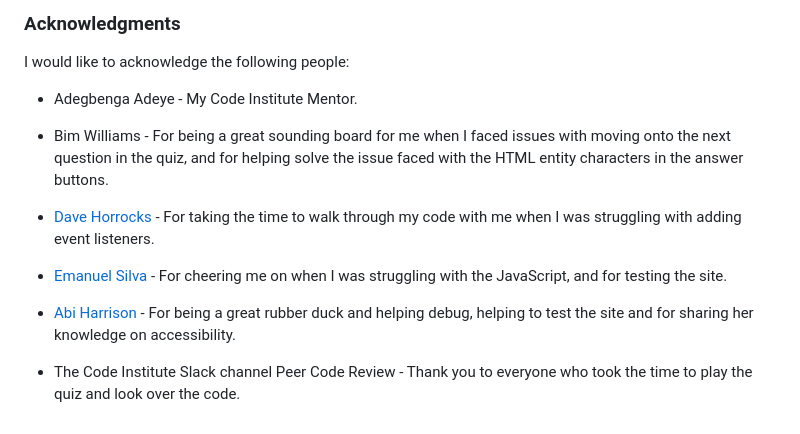
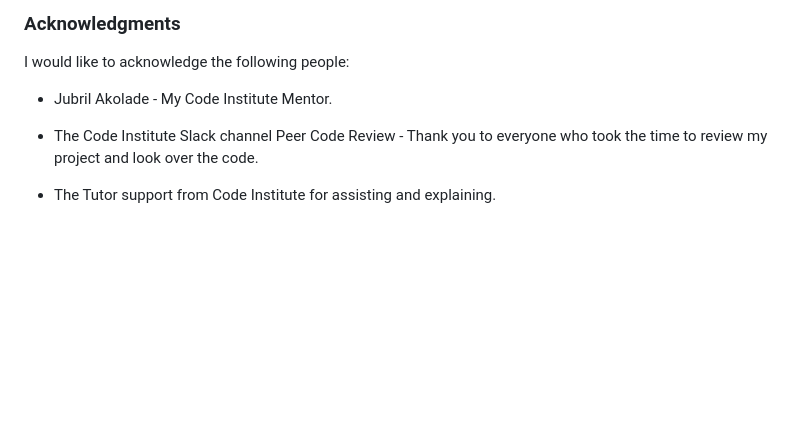
Before and after one commit to KikiBerg/Kikicodes, a Markdown page: README.md, the part around the change. GitHub-like rendering; blank space fills up the shorter version.

Commit message:
Acknowledgements section in readme

```diff
--- a/README.md
+++ b/README.md
@@ -292,14 +292,8 @@ All other content for the site, such as introduction messages and instructions w
 
 I would like to acknowledge the following people:
 
-* Adegbenga  Adeye - My Code Institute Mentor.
+* Jubril Akolade - My Code Institute Mentor.
 
-* Bim Williams - For being a great sounding board for me when I faced issues with moving onto the next question in the quiz, and for helping solve the issue faced with the HTML entity characters in the answer buttons.
+* The Code Institute Slack channel Peer Code Review - Thank you to everyone who took the time to review my project and look over the code.
 
-* [Dave Horrocks](https://github.com/daveyjh) - For taking the time to walk through my code with me when I was struggling with adding event listeners.
-
-* [Emanuel Silva](https://github.com/manni8436) - For cheering me on when I was struggling with the JavaScript, and for testing the site.
-
-* [Abi Harrison](https://github.com/Abibubble) - For being a great rubber duck and helping debug, helping to test the site and for sharing her knowledge on accessibility.
-
-* The Code Institute Slack channel Peer Code Review - Thank you to everyone who took the time to play the quiz and look over the code.
+* The Tutor support from Code Institute for assisting and explaining.
```
